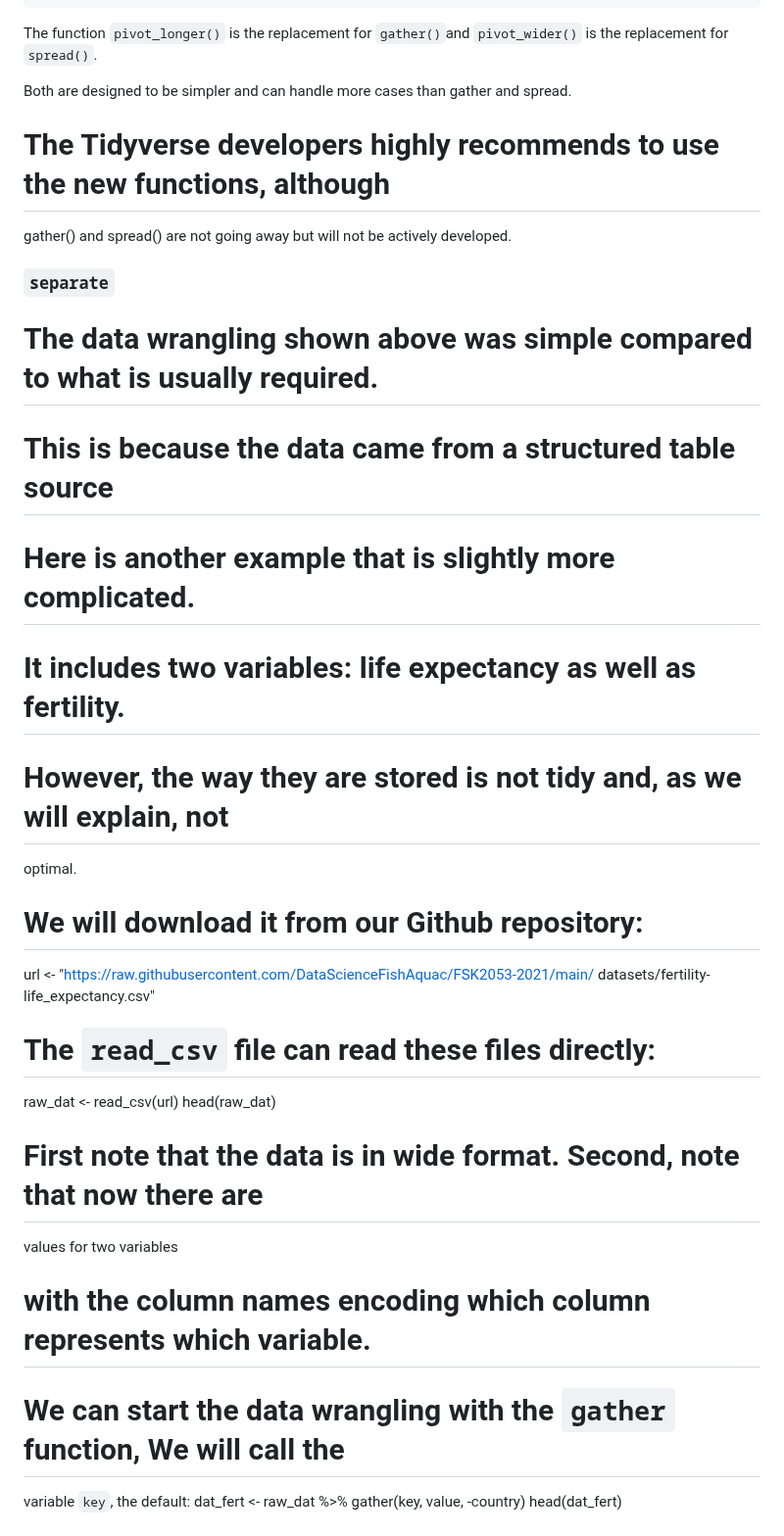
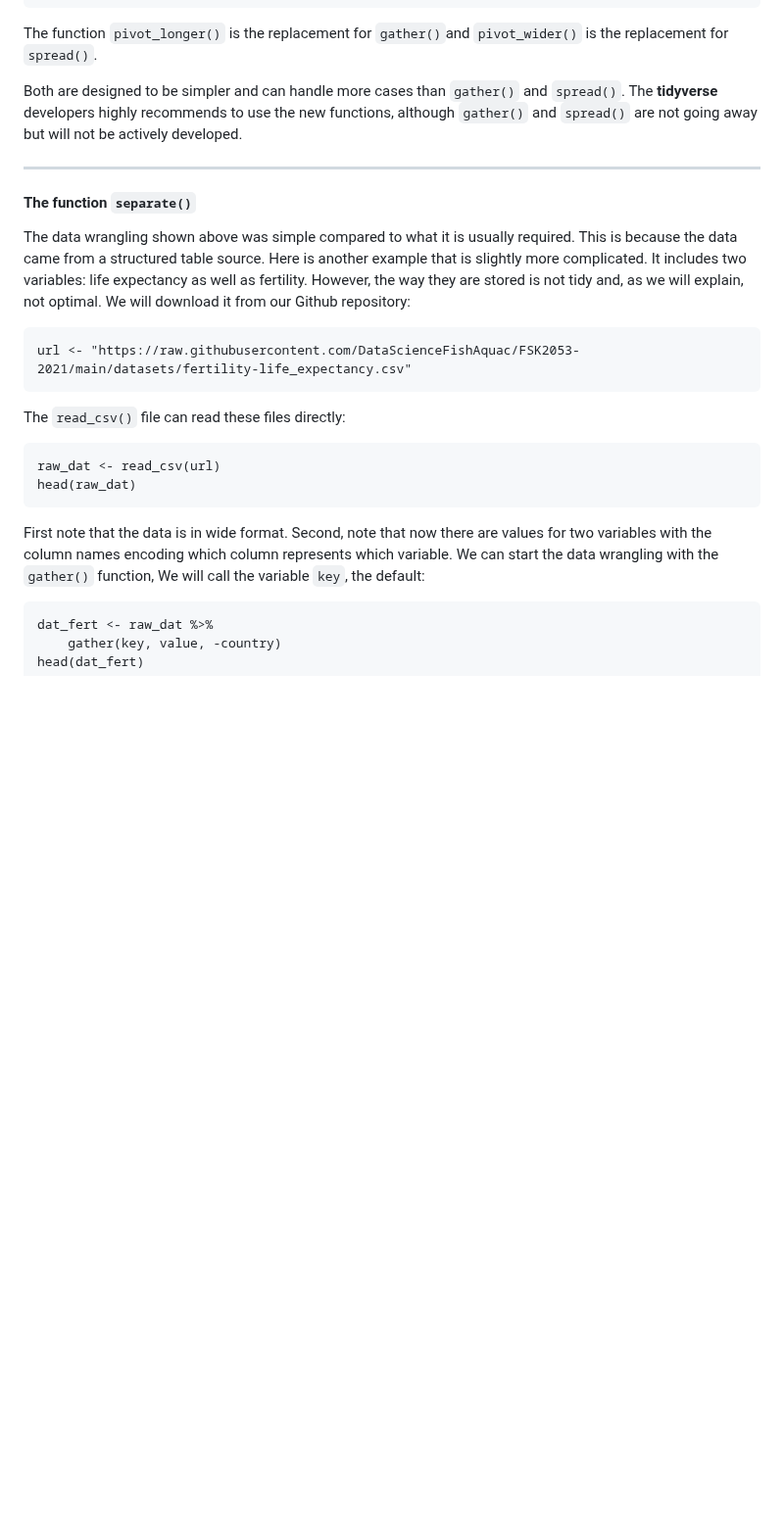
Before and after one commit to bioinfo-arctic/FSK2053, a Markdown page: Spring_2023/scripts/Session_2.1_first_steps_with_the_tidyverse.md, the part around one of its changes. Shown at 98% size. Rendered like a GitHub page; blank space fills up the shorter version.

````diff
--- a/Spring_2023/scripts/Session_2.1_first_steps_with_the_tidyverse.md
+++ b/Spring_2023/scripts/Session_2.1_first_steps_with_the_tidyverse.md
@@ -328,26 +328,28 @@ new_wide_data <- tidy_data %>%
 ```
 The function `pivot_longer()` is the replacement for `gather()`and `pivot_wider()` is the replacement for `spread()`.
 
-Both are designed to be simpler and can handle more cases than gather and spread.
-# The Tidyverse developers highly recommends to use the new functions, although
-gather() and spread() are not going away but will not be actively developed.
-### `separate`
-# The data wrangling shown above was simple compared to what is usually required.
-# This is because the data came from a structured table source
-# Here is another example that is slightly more complicated.
-# It includes two variables: life expectancy as well as fertility.
-# However, the way they are stored is not tidy and, as we will explain, not
-optimal.
-# We will download it from our Github repository:
-url <- "https://raw.githubusercontent.com/DataScienceFishAquac/FSK2053-2021/main/
-datasets/fertility-life_expectancy.csv"
-# The `read_csv` file can read these files directly:
+Both are designed to be simpler and can handle more cases than `gather()` and `spread()`.
+The **tidyverse** developers highly recommends to use the new functions, although `gather()` and `spread()` are not going away but will not be actively developed.
+
+---
+
+#### The function `separate()`
+
+The data wrangling shown above was simple compared to what it is usually required. This is because the data came from a structured table source.
+Here is another example that is slightly more complicated. It includes two variables: life expectancy as well as fertility.
+However, the way they are stored is not tidy and, as we will explain, not optimal.
+We will download it from our Github repository:
+```
+url <- "https://raw.githubusercontent.com/DataScienceFishAquac/FSK2053-2021/main/datasets/fertility-life_expectancy.csv"
+```
+The `read_csv()` file can read these files directly:
+```
 raw_dat <- read_csv(url)
 head(raw_dat)
-# First note that the data is in wide format. Second, note that now there are
-values for two variables
-# with the column names encoding which column represents which variable.
-# We can start the data wrangling with the `gather` function, We will call the
-variable `key`, the default:
-dat_fert <- raw_dat %>% gather(key, value, -country)
+```
+First note that the data is in wide format. Second, note that now there are values for two variables with the column names encoding which column represents which variable.
+We can start the data wrangling with the `gather()` function, We will call the variable `key`, the default:
+```
+dat_fert <- raw_dat %>%
+	gather(key, value, -country)
 head(dat_fert)
````
Also changed, not shown: other parts of Spring_2023/scripts/Session_2.1_first_steps_with_the_tidyverse.md (+72 -60 lines).
